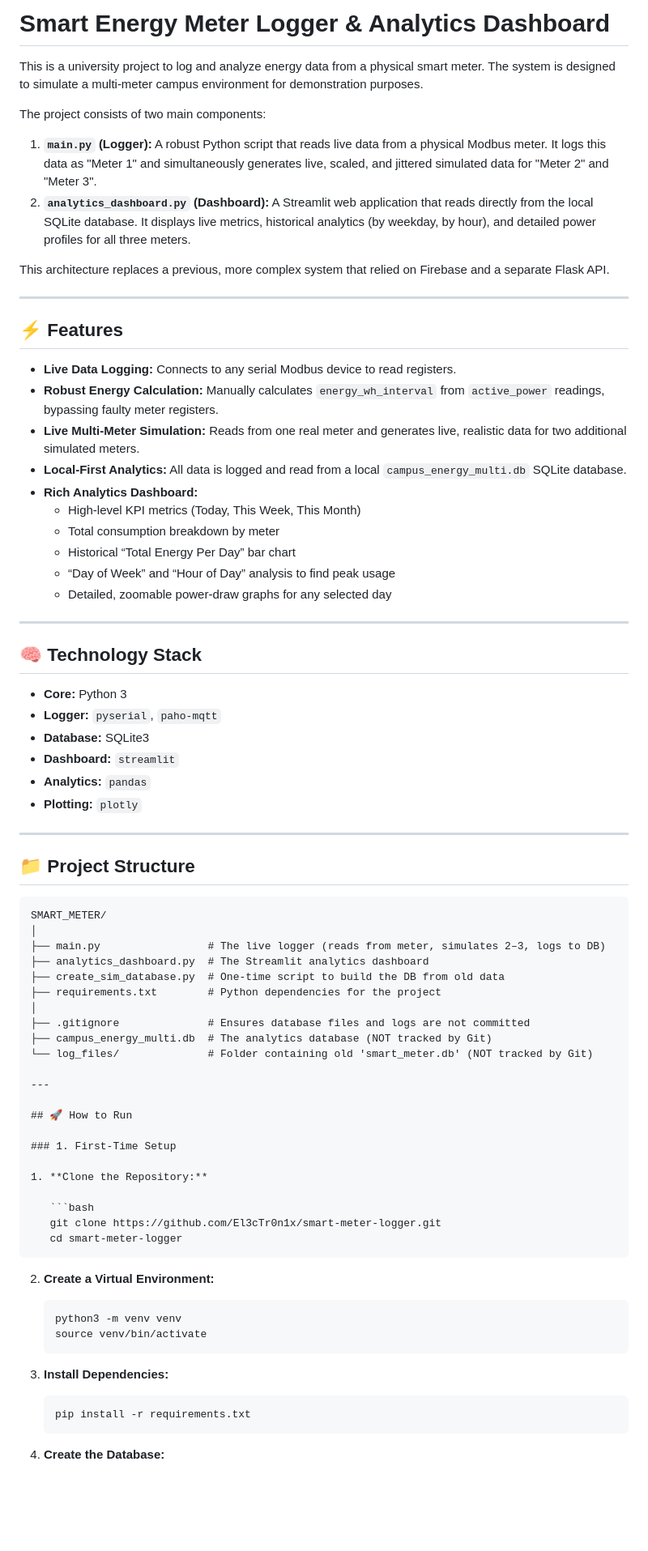
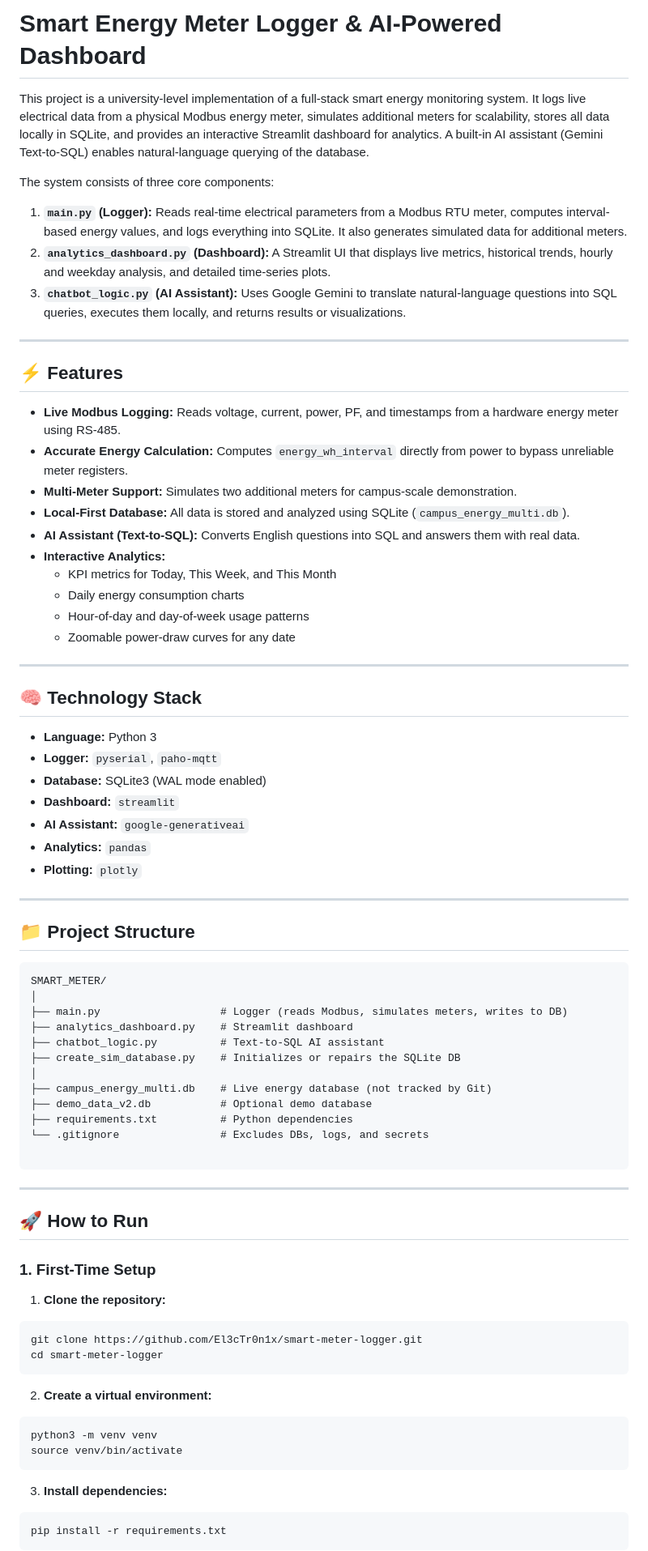
Before and after one commit to El3cTr0n1x/smart-meter-logger, a Markdown page: README.md, the part around the change printed below. Shown: that part at 81% size. GitHub-like rendering; blank space fills up the shorter version.

````diff
--- a/README.md
+++ b/README.md
@@ -1,36 +1,36 @@
-# Smart Energy Meter Logger & Analytics Dashboard
+# Smart Energy Meter Logger & AI-Powered Dashboard
 
-This is a university project to log and analyze energy data from a physical smart meter. The system is designed to simulate a multi-meter campus environment for demonstration purposes.
+This project is a university-level implementation of a full-stack smart energy monitoring system. It logs live electrical data from a physical Modbus energy meter, simulates additional meters for scalability, stores all data locally in SQLite, and provides an interactive Streamlit dashboard for analytics. A built-in AI assistant (Gemini Text-to-SQL) enables natural-language querying of the database.
 
-The project consists of two main components:
-1. **`main.py` (Logger):** A robust Python script that reads live data from a physical Modbus meter. It logs this data as "Meter 1" and simultaneously generates live, scaled, and jittered simulated data for "Meter 2" and "Meter 3".
-2. **`analytics_dashboard.py` (Dashboard):** A Streamlit web application that reads directly from the local SQLite database. It displays live metrics, historical analytics (by weekday, by hour), and detailed power profiles for all three meters.
-
-This architecture replaces a previous, more complex system that relied on Firebase and a separate Flask API.
+The system consists of three core components:
+1. **`main.py` (Logger):** Reads real-time electrical parameters from a Modbus RTU meter, computes interval-based energy values, and logs everything into SQLite. It also generates simulated data for additional meters.
+2. **`analytics_dashboard.py` (Dashboard):** A Streamlit UI that displays live metrics, historical trends, hourly and weekday analysis, and detailed time-series plots.
+3. **`chatbot_logic.py` (AI Assistant):** Uses Google Gemini to translate natural-language questions into SQL queries, executes them locally, and returns results or visualizations.
 
 ---
 
 ## ⚡ Features
 
-* **Live Data Logging:** Connects to any serial Modbus device to read registers.
-* **Robust Energy Calculation:** Manually calculates `energy_wh_interval` from `active_power` readings, bypassing faulty meter registers.
-* **Live Multi-Meter Simulation:** Reads from one real meter and generates live, realistic data for two additional simulated meters.
-* **Local-First Analytics:** All data is logged and read from a local `campus_energy_multi.db` SQLite database.
-* **Rich Analytics Dashboard:**
-  * High-level KPI metrics (Today, This Week, This Month)
-  * Total consumption breakdown by meter
-  * Historical “Total Energy Per Day” bar chart
-  * “Day of Week” and “Hour of Day” analysis to find peak usage
-  * Detailed, zoomable power-draw graphs for any selected day
+* **Live Modbus Logging:** Reads voltage, current, power, PF, and timestamps from a hardware energy meter using RS-485.
+* **Accurate Energy Calculation:** Computes `energy_wh_interval` directly from power to bypass unreliable meter registers.
+* **Multi-Meter Support:** Simulates two additional meters for campus-scale demonstration.
+* **Local-First Database:** All data is stored and analyzed using SQLite (`campus_energy_multi.db`).
+* **AI Assistant (Text-to-SQL):** Converts English questions into SQL and answers them with real data.
+* **Interactive Analytics:**
+  * KPI metrics for Today, This Week, and This Month
+  * Daily energy consumption charts
+  * Hour-of-day and day-of-week usage patterns
+  * Zoomable power-draw curves for any date
 
 ---
 
 ## 🧠 Technology Stack
 
-* **Core:** Python 3
+* **Language:** Python 3
 * **Logger:** `pyserial`, `paho-mqtt`
-* **Database:** SQLite3
+* **Database:** SQLite3 (WAL mode enabled)
 * **Dashboard:** `streamlit`
+* **AI Assistant:** `google-generativeai`
 * **Analytics:** `pandas`
 * **Plotting:** `plotly`
 
@@ -41,40 +41,41 @@ This architecture replaces a previous, more complex system that relied on Fireba
 ```text
 SMART_METER/
 │
-├── main.py                 # The live logger (reads from meter, simulates 2–3, logs to DB)
-├── analytics_dashboard.py  # The Streamlit analytics dashboard
-├── create_sim_database.py  # One-time script to build the DB from old data
-├── requirements.txt        # Python dependencies for the project
+├── main.py                   # Logger (reads Modbus, simulates meters, writes to DB)
+├── analytics_dashboard.py    # Streamlit dashboard
+├── chatbot_logic.py          # Text-to-SQL AI assistant
+├── create_sim_database.py    # Initializes or repairs the SQLite DB
 │
-├── .gitignore              # Ensures database files and logs are not committed
-├── campus_energy_multi.db  # The analytics database (NOT tracked by Git)
-└── log_files/              # Folder containing old 'smart_meter.db' (NOT tracked by Git)
+├── campus_energy_multi.db    # Live energy database (not tracked by Git)
+├── demo_data_v2.db           # Optional demo database
+├── requirements.txt          # Python dependencies
+└── .gitignore                # Excludes DBs, logs, and secrets
 
+```
 ---
 
 ## 🚀 How to Run
 
 ### 1. First-Time Setup
 
-1. **Clone the Repository:**
+1. **Clone the repository:**
 
-   ```bash
-   git clone https://github.com/El3cTr0n1x/smart-meter-logger.git
-   cd smart-meter-logger
-   ```
+```bash
+git clone https://github.com/El3cTr0n1x/smart-meter-logger.git
+cd smart-meter-logger
+```
 
-2. **Create a Virtual Environment:**
 
-   ```bash
-   python3 -m venv venv
-   source venv/bin/activate
-   ```
+2. **Create a virtual environment:**
 
-3. **Install Dependencies:**
+```bash
+python3 -m venv venv
+source venv/bin/activate
+```
 
-   ```bash
-   pip install -r requirements.txt
-   ```
+3. **Install dependencies:**
 
-4. **Create the Database:**
+```bash
+pip install -r requirements.txt
+```
 
````
Also changed, not shown: other parts of README.md (+33 -36 lines).
